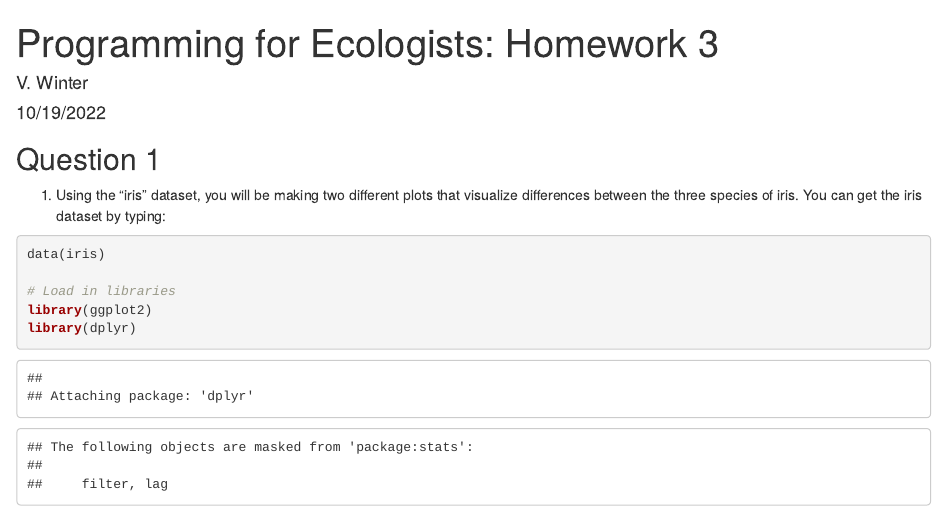
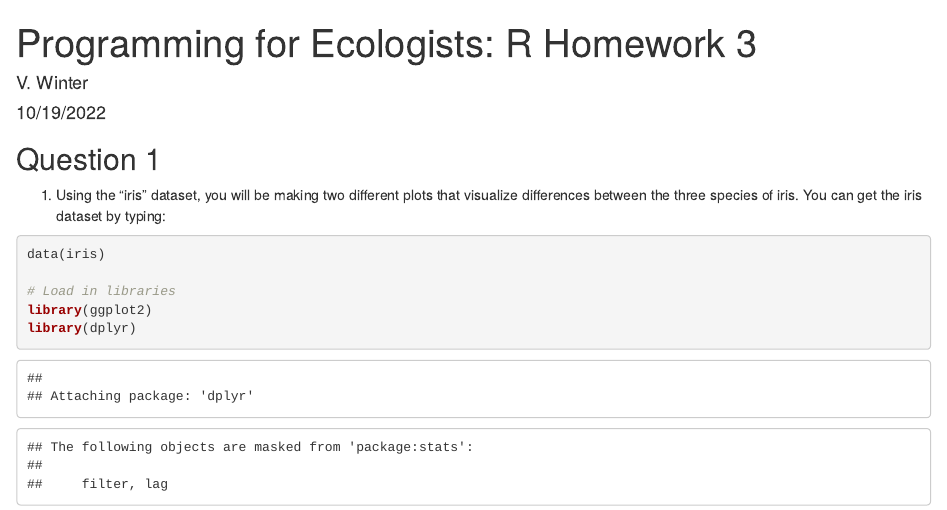
Before and after one commit to vawinter/ProgrammingForEcol, an R Markdown document (R_Programming/Homework/R_Homework_3_Winter.Rmd): the page in a window 1100 px wide, from its top. Rendered offline with R 4.5, knitr and Pandoc, with nearby package versions; drawn as R Markdown's standard HTML page in place of the format the file asks for.

Commit message:
Updated homework

```diff
--- a/R_Programming/Homework/R_Homework_3_Winter.Rmd
+++ b/R_Programming/Homework/R_Homework_3_Winter.Rmd
@@ -1,5 +1,5 @@
 ---
-title: "Programming for Ecologists: Homework 3"
+title: "Programming for Ecologists: R Homework 3"
 author: "V. Winter"
 date: "10/19/2022"
 output: word_document
```
